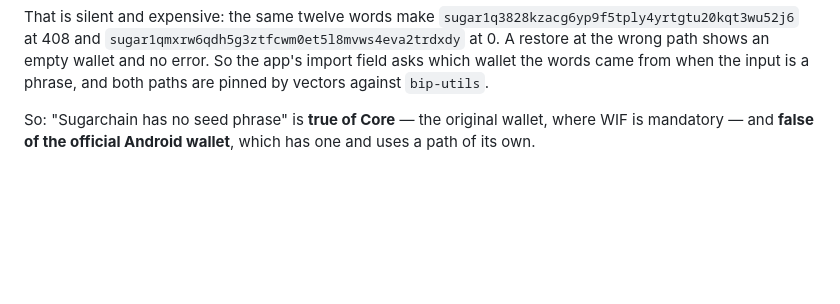
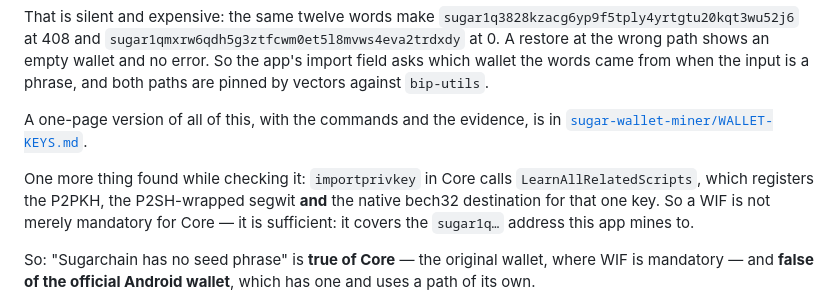
Before and after one commit to mdktechassociation-founder/sugar-miner-suite, a Markdown page: README.md, the part around the change. Rendered like a GitHub page; blank space fills up the shorter version.

```diff
--- a/README.md
+++ b/README.md
@@ -82,6 +82,14 @@ That is silent and expensive: the same twelve words make
 shows an empty wallet and no error. So the app's import field asks which wallet the
 words came from when the input is a phrase, and both paths are pinned by vectors
 against `bip-utils`.
+
+A one-page version of all of this, with the commands and the evidence, is in
+[`sugar-wallet-miner/WALLET-KEYS.md`](sugar-wallet-miner/WALLET-KEYS.md).
+
+One more thing found while checking it: `importprivkey` in Core calls
+`LearnAllRelatedScripts`, which registers the P2PKH, the P2SH-wrapped segwit **and**
+the native bech32 destination for that one key. So a WIF is not merely mandatory for
+Core — it is sufficient: it covers the `sugar1q…` address this app mines to.
 
 So: "Sugarchain has no seed phrase" is **true of Core** — the original wallet, where
 WIF is mandatory — and **false of the official Android wallet**, which has one and
```
Also changed, not shown: sugar-wallet-miner/WALLET-KEYS.md (added, +116 -0 lines).
